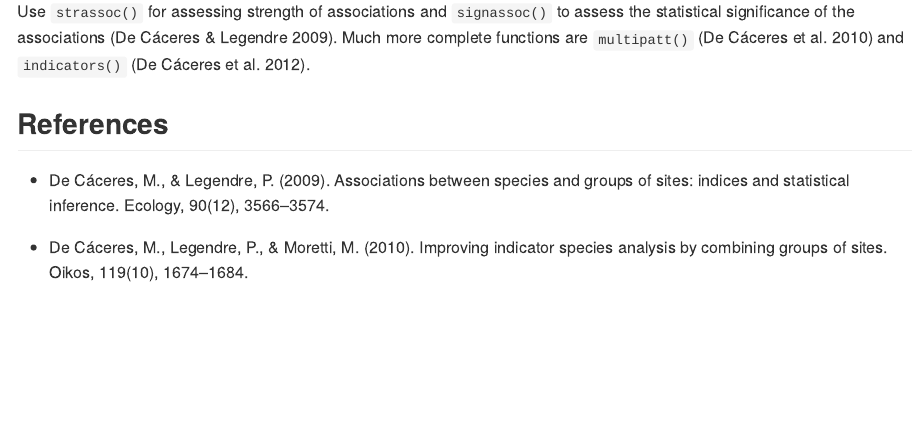
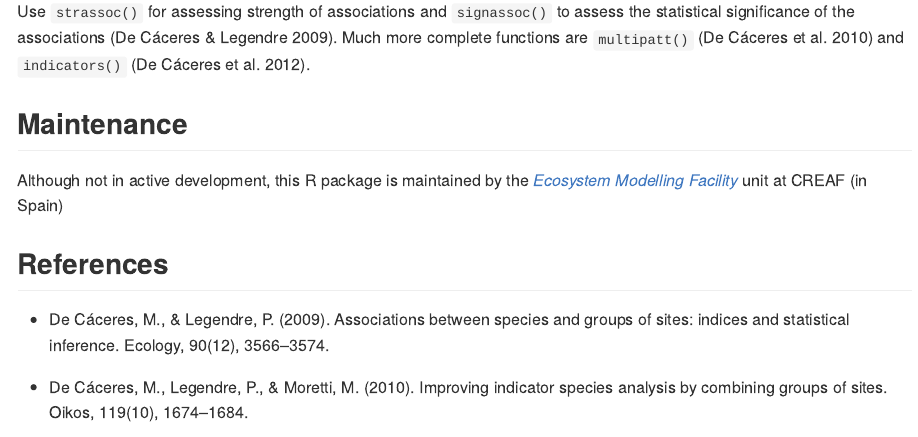
Before and after one commit to emf-creaf/indicspecies, an R Markdown document (README.Rmd): the page in a window 1100 px wide, from 860 px down. The pictures show the output file README.md that the author committed with the source, drawn offline in the style of GitHub; badge pictures from the web are left out.

```diff
--- a/README.Rmd
+++ b/README.Rmd
@@ -39,6 +39,11 @@
 
 Use `strassoc()` for assessing strength of associations and `signassoc()` to assess the statistical significance of the associations (De Cáceres & Legendre 2009). Much more complete functions are `multipatt()` (De Cáceres et al. 2010) and `indicators()` (De Cáceres et al. 2012).
 
+
+## Maintenance
+
+Although not in active development, this R package is maintained by the [*Ecosystem Modelling Facility*](https://emf.creaf.cat) unit at CREAF (in Spain)
+
 ## References
 
 + De Cáceres, M., & Legendre, P. (2009). Associations between species and groups of sites: indices and statistical inference. Ecology, 90(12), 3566–3574.
```
Also changed, not shown: README.md, 6 other files.
